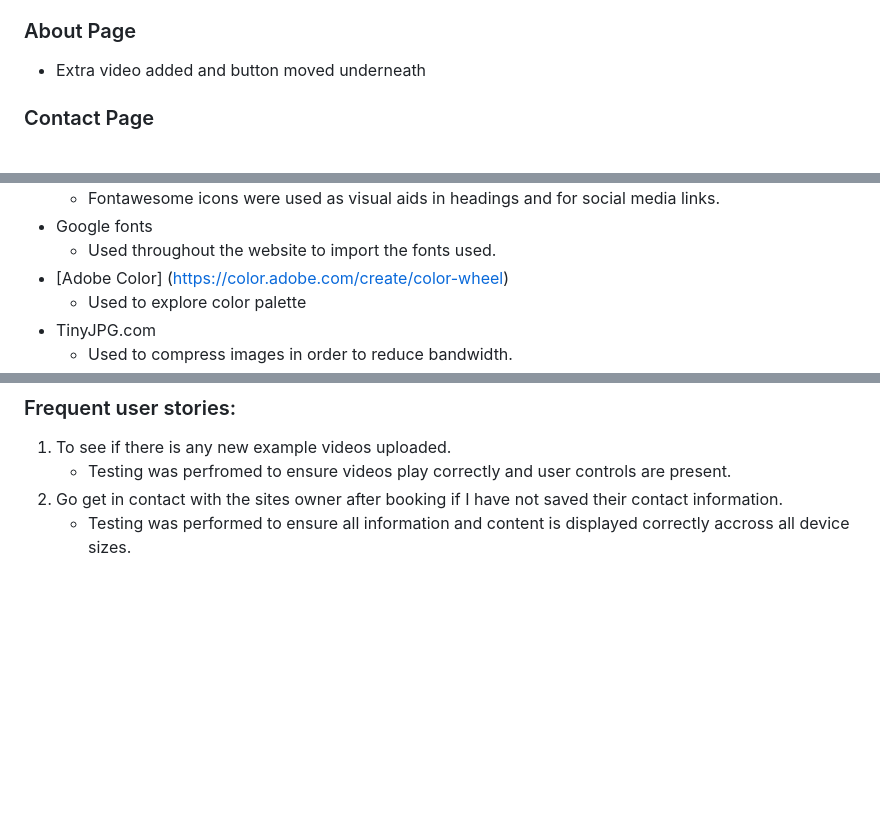
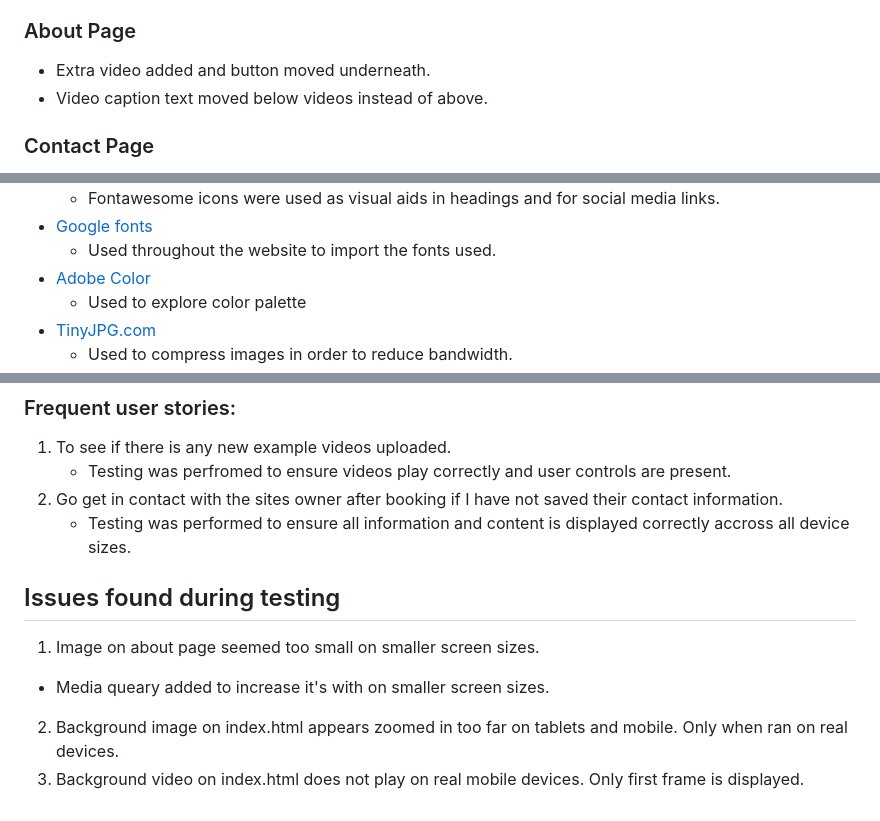
Before and after one commit to siondawson/Milestone-Project-1-Sion-Dawson, a Markdown page: README.md, 3 parts joined by grey strips. Drawn GitHub-style; blank space fills up the shorter version.

Commit message:
worked on readme. added website mockup

```diff
--- a/README.md
+++ b/README.md
@@ -82,7 +84,8 @@ In order to show how the projects design evolved from wireframe to implementatio
 
 ### About Page
 
-* Extra video added and button moved underneath
+* Extra video added and button moved underneath.
+* Video caption text moved below videos instead of above.
 
 ### Contact Page
 
@@ -114,7 +110,7 @@ In order to show how the projects design evolved from wireframe to implementatio
     * Fontawesome icons were used as visual aids in headings and for social media links.
-* Google fonts
+* [Google fonts](https://fonts.google.com/)
     * Used throughout the website to import the fonts used.
-* [Adobe Color] (https://color.adobe.com/create/color-wheel)
+* [Adobe Color](https://color.adobe.com/create/color-wheel)
     * Used to explore color palette
-* TinyJPG.com
+* [TinyJPG.com](https://tinyjpg.com/)
     * Used to compress images in order to reduce bandwidth.
@@ -170,3 +168,10 @@ CSS code was run through the W3C CSS validator with no errors found.
     * Testing was perfromed to ensure videos play correctly and user controls are present.
 2. Go get in contact with the sites owner after booking if I have not saved their contact information.
     * Testing was performed to ensure all information and content is displayed correctly accross all device sizes.
+
+## Issues found during testing
+
+1. Image on about page seemed too small on smaller screen sizes.
+ * Media queary added to increase it's with on smaller screen sizes.
+2. Background image on index.html appears zoomed in too far on tablets and mobile. Only when ran on real devices.
+3. Background video on index.html does not play on real mobile devices. Only first frame is displayed.
```
Also changed, not shown: other parts of README.md (+10 -13 lines).
